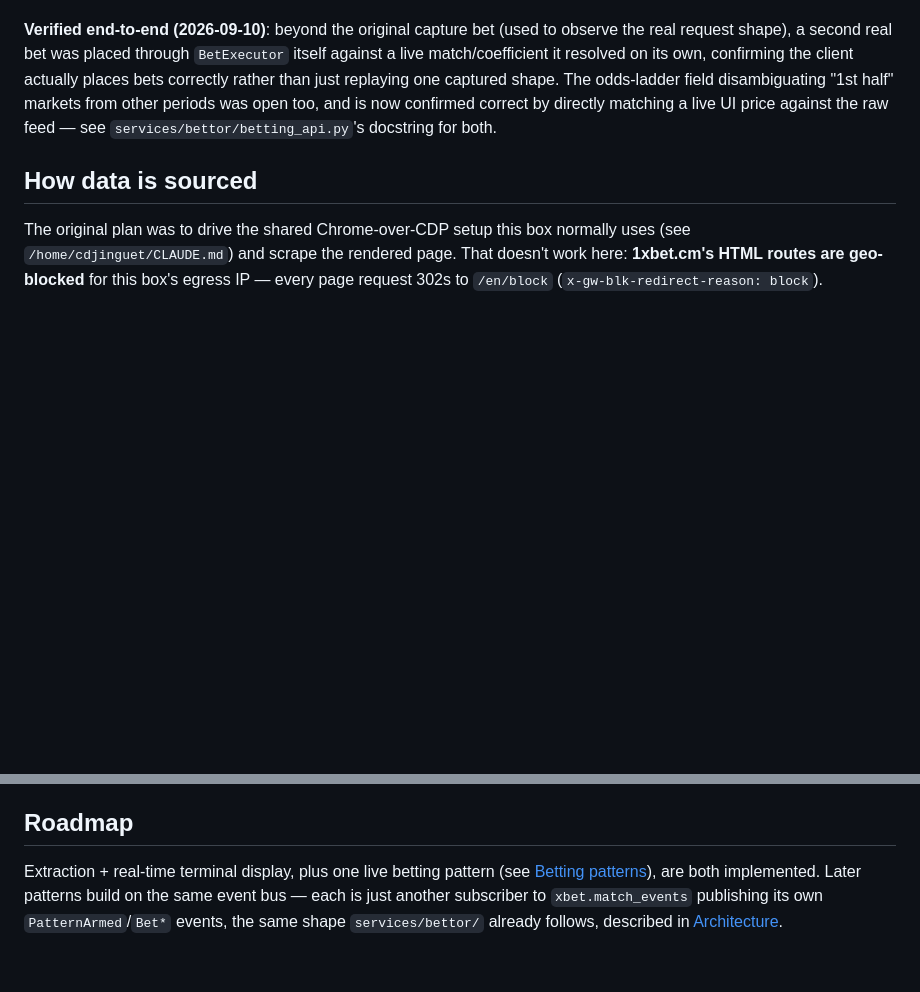
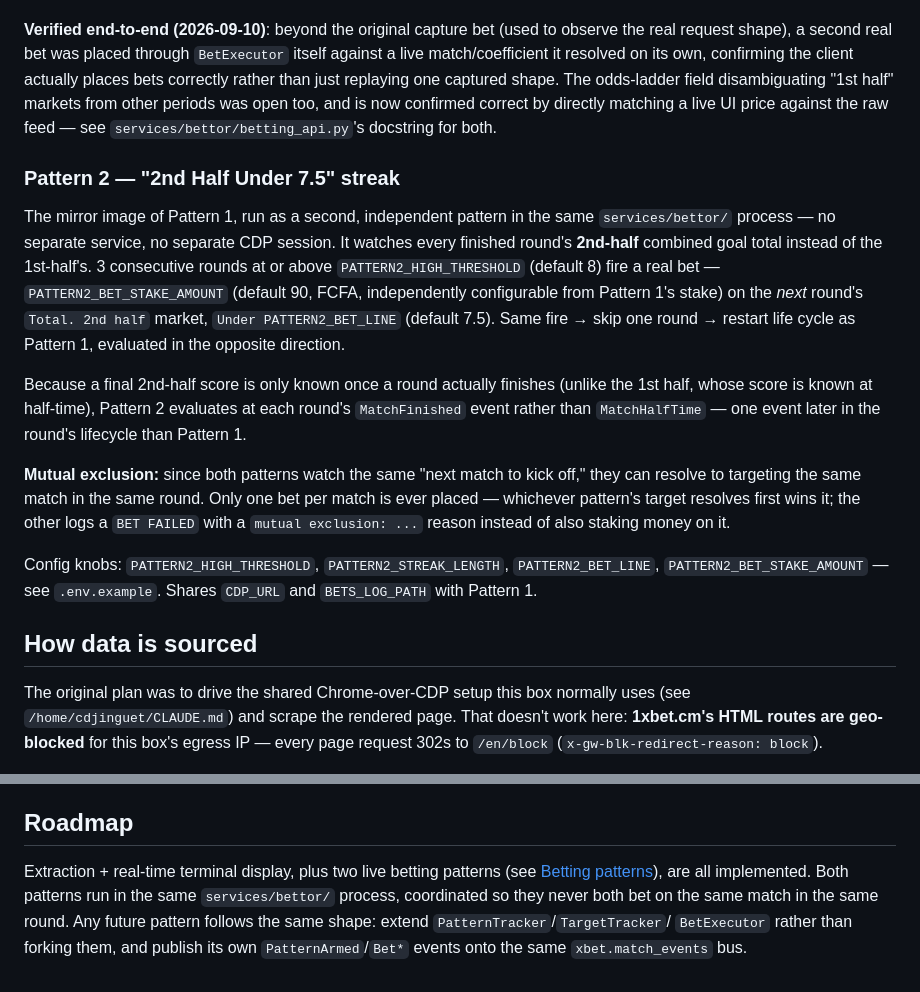
Before and after one commit to ingchrist/BetPawa-Automation-Bot, a Markdown page: xbet-virtual-bot/README.md, 2 parts joined by grey strips. Drawn GitHub-style; blank space fills up the shorter version.

Commit message:
Document Pattern 2 in README
Adds a "Pattern 2" subsection mirroring Pattern 1's, covering the
opposite-direction 2nd-half rule, the MatchFinished evaluation point,
and the mutual-exclusion guard. Updates the Roadmap to reflect both
patterns being implemented.

Co-Authored-By: Claude Sonnet 5 <noreply@anthropic.com>
Claude-Session: https://claude.ai/code/session_016NyjMseHDRFt6oRPAAK1X1

```diff
--- a/xbet-virtual-bot/README.md
+++ b/xbet-virtual-bot/README.md
@@ -270,6 +270,35 @@ half" markets from other periods was open too, and is now confirmed
 correct by directly matching a live UI price against the raw feed — see
 `services/bettor/betting_api.py`'s docstring for both.
 
+### Pattern 2 — "2nd Half Under 7.5" streak
+
+The mirror image of Pattern 1, run as a second, independent pattern in
+the same `services/bettor/` process — no separate service, no separate
+CDP session. It watches every finished round's **2nd-half** combined
+goal total instead of the 1st-half's. 3 consecutive rounds at or above
+`PATTERN2_HIGH_THRESHOLD` (default 8) fire a real bet —
+`PATTERN2_BET_STAKE_AMOUNT` (default 90, FCFA, independently
+configurable from Pattern 1's stake) on the *next* round's `Total. 2nd
+half` market, `Under PATTERN2_BET_LINE` (default 7.5). Same fire → skip
+one round → restart life cycle as Pattern 1, evaluated in the opposite
+direction.
+
+Because a final 2nd-half score is only known once a round actually
+finishes (unlike the 1st half, whose score is known at half-time),
+Pattern 2 evaluates at each round's `MatchFinished` event rather than
+`MatchHalfTime` — one event later in the round's lifecycle than
+Pattern 1.
+
+**Mutual exclusion:** since both patterns watch the same "next match to
+kick off," they can resolve to targeting the same match in the same
+round. Only one bet per match is ever placed — whichever pattern's
+target resolves first wins it; the other logs a `BET FAILED` with a
+`mutual exclusion: ...` reason instead of also staking money on it.
+
+Config knobs: `PATTERN2_HIGH_THRESHOLD`, `PATTERN2_STREAK_LENGTH`,
+`PATTERN2_BET_LINE`, `PATTERN2_BET_STAKE_AMOUNT` — see `.env.example`.
+Shares `CDP_URL` and `BETS_LOG_PATH` with Pattern 1.
+
 ## How data is sourced
 
 The original plan was to drive the shared Chrome-over-CDP setup this box
@@ -448,9 +477,10 @@ Honest gaps, not hidden ones — worth knowing before relying on this:
 
 ## Roadmap
 
-Extraction + real-time terminal display, plus one live betting pattern
-(see [Betting patterns](#betting-patterns)), are both implemented. Later
-patterns build on the same event bus — each is just another subscriber to
-`xbet.match_events` publishing its own `PatternArmed`/`Bet*` events, the
-same shape `services/bettor/` already follows, described in
-[Architecture](#architecture).
+Extraction + real-time terminal display, plus two live betting patterns
+(see [Betting patterns](#betting-patterns)), are all implemented. Both
+patterns run in the same `services/bettor/` process, coordinated so they
+never both bet on the same match in the same round. Any future pattern
+follows the same shape: extend `PatternTracker`/`TargetTracker`/
+`BetExecutor` rather than forking them, and publish its own
+`PatternArmed`/`Bet*` events onto the same `xbet.match_events` bus.
```
